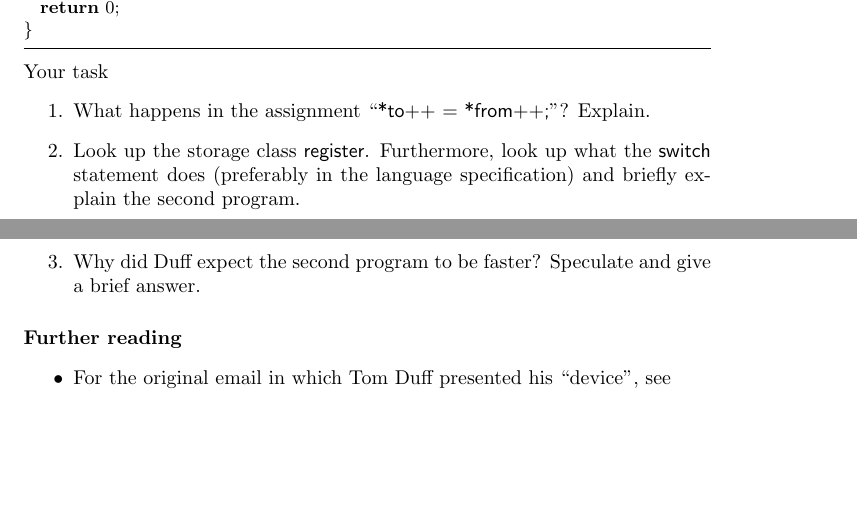
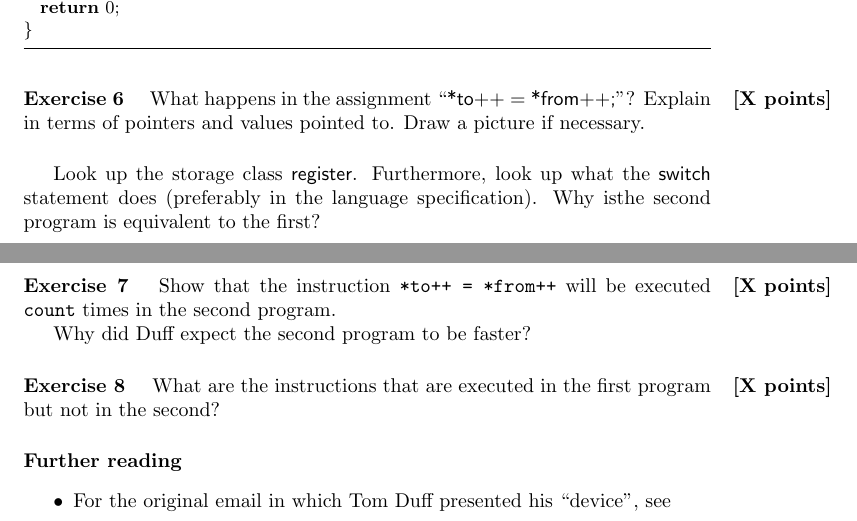
Before and after one commit to jyp/PLT-Course, a LaTeX problem sheet (Exercises/Week3/Exercises, Imperative Programming.tex): two parts of pages 3 and 4 of 4, joined at a grey line, cut so that both start at the same text, the shorter picture padded with empty space. Compiled offline with pdfLaTeX.

Commit message:
Make up exercises for Duff stuff

```diff
--- a/Exercises/Week3/Exercises, Imperative Programming.tex
+++ b/Exercises/Week3/Exercises, Imperative Programming.tex
@@ -244,17 +244,29 @@ int main() {
   return 0;
 }
 \end{cplus}
-Your task
-\begin{enumerate}
-%\item Explain pointer variables in terms of r-values and l-values: what is the r-value of a pointer?
-\item What happens in the assignment ``\textsf{*to++ = *from++;}''?  Explain.
-\item Look up the storage class \textsf{register}. Furthermore,
-look up what the   \textsf{switch} statement does (preferably
-in the language specification) and briefly
-explain the second program.
-\item Why did Duff expect the second program to be faster? Speculate and
-give a brief answer.
-\end{enumerate}
+% Explain pointer variables in terms of r-values and l-values: what is the r-value of a pointer?
+
+\begin{question}{X}
+What happens in the assignment ``\textsf{*to++ = *from++;}''?  Explain in
+terms of pointers and values pointed to. Draw a picture if necessary.
+\end{question}
+
+Look up the storage class \textsf{register}. Furthermore, look up what
+the \textsf{switch} statement does (preferably in the language
+specification). Why isthe second program is equivalent to the first?
+
+\begin{question}{X}
+Show that the instruction \texttt{*to++ = *from++} will be executed
+\texttt{count} times in the second program.
+\end{question}
+
+Why did Duff expect the second program to be faster?
+
+\begin{question}{X}
+  What are the instructions that are executed in the first program but
+  not in the second?
+\end{question}
+
 
 \paragraph{Further reading}
 \begin{itemize}
```
